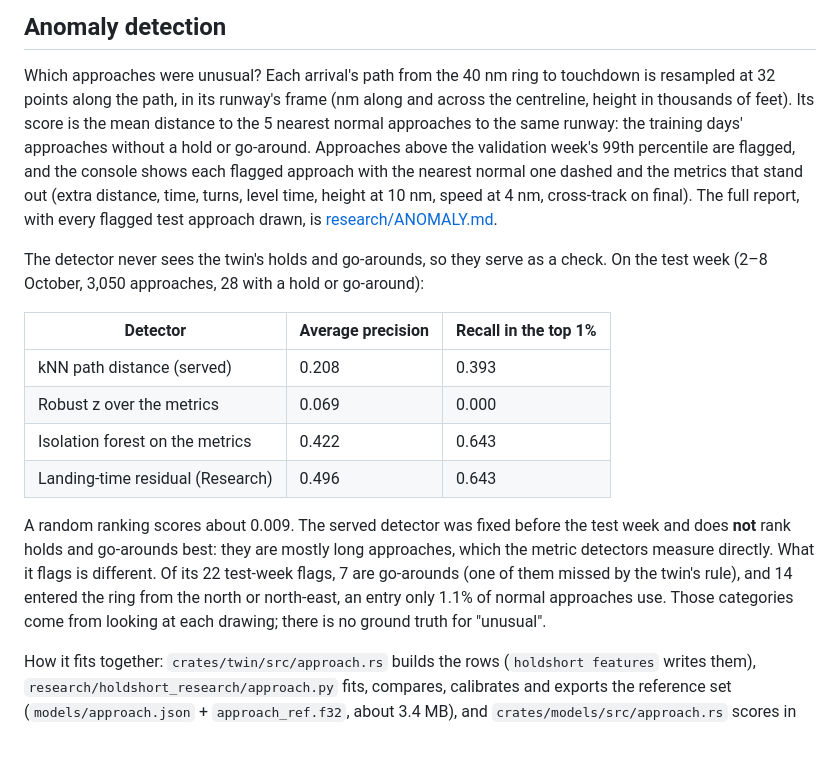
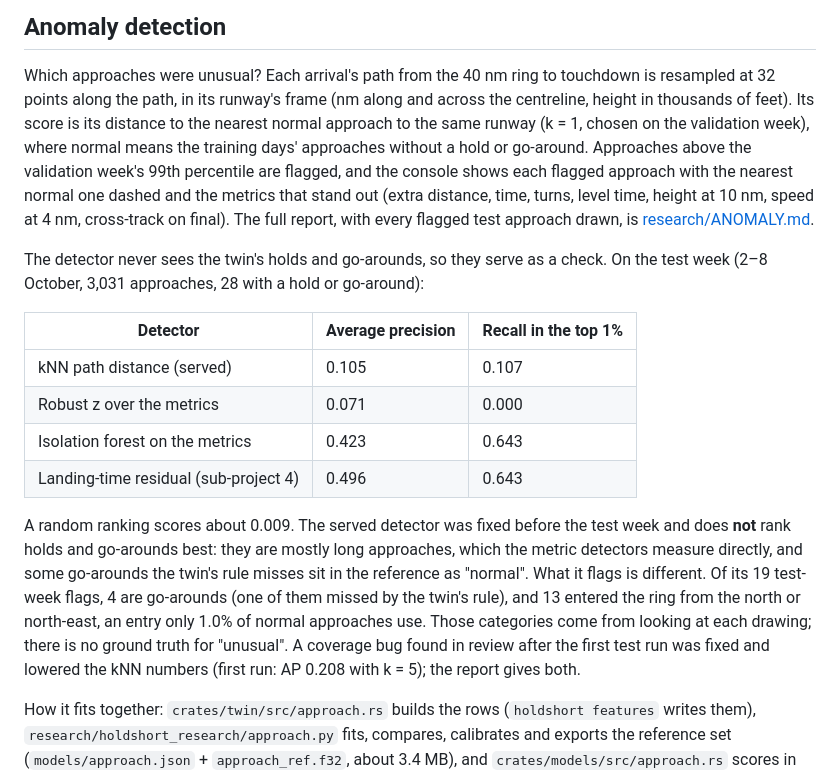
Before and after one commit to iliev-blnk/holdshort, a Markdown page: README.md, the part around the change. GitHub-like rendering; blank space fills up the shorter version.

Commit message:
Fix entry interpolation across coverage gaps, floor the spread behind reasons, correct the 34L note

```diff
--- a/README.md
+++ b/README.md
@@ -229,29 +229,32 @@ holdshort forecast-check 2026-10-02..2026-10-08 --airport LTFM
 
 Which approaches were unusual? Each arrival's path from the 40 nm ring to touchdown is resampled
 at 32 points along the path, in its runway's frame (nm along and across the centreline, height in
-thousands of feet). Its score is the mean distance to the 5 nearest normal approaches to the same
-runway: the training days' approaches without a hold or go-around. Approaches above the
-validation week's 99th percentile are flagged, and the console shows each flagged approach with
-the nearest normal one dashed and the metrics that stand out (extra distance, time, turns, level
-time, height at 10 nm, speed at 4 nm, cross-track on final). The full report, with every flagged
-test approach drawn, is [research/ANOMALY.md](research/ANOMALY.md).
+thousands of feet). Its score is its distance to the nearest normal approach to the same runway
+(k = 1, chosen on the validation week), where normal means the training days' approaches without a
+hold or go-around. Approaches above the validation week's 99th percentile are flagged, and the
+console shows each flagged approach with the nearest normal one dashed and the metrics that stand
+out (extra distance, time, turns, level time, height at 10 nm, speed at 4 nm, cross-track on
+final). The full report, with every flagged test approach drawn, is
+[research/ANOMALY.md](research/ANOMALY.md).
 
 The detector never sees the twin's holds and go-arounds, so they serve as a check. On the test
-week (2–8 October, 3,050 approaches, 28 with a hold or go-around):
+week (2–8 October, 3,031 approaches, 28 with a hold or go-around):
 
 | Detector | Average precision | Recall in the top 1% |
 | --- | --- | --- |
-| kNN path distance (served) | 0.208 | 0.393 |
-| Robust z over the metrics | 0.069 | 0.000 |
-| Isolation forest on the metrics | 0.422 | 0.643 |
-| Landing-time residual (Research) | 0.496 | 0.643 |
+| kNN path distance (served) | 0.105 | 0.107 |
+| Robust z over the metrics | 0.071 | 0.000 |
+| Isolation forest on the metrics | 0.423 | 0.643 |
+| Landing-time residual (sub-project 4) | 0.496 | 0.643 |
 
 A random ranking scores about 0.009. The served detector was fixed before the test week and does
 **not** rank holds and go-arounds best: they are mostly long approaches, which the metric
-detectors measure directly. What it flags is different. Of its 22 test-week flags, 7 are
-go-arounds (one of them missed by the twin's rule), and 14 entered the ring from the north or
-north-east, an entry only 1.1% of normal approaches use. Those categories come from looking at
-each drawing; there is no ground truth for "unusual".
+detectors measure directly, and some go-arounds the twin's rule misses sit in the reference as
+"normal". What it flags is different. Of its 19 test-week flags, 4 are go-arounds (one of them
+missed by the twin's rule), and 13 entered the ring from the north or north-east, an entry only
+1.0% of normal approaches use. Those categories come from looking at each drawing; there is no
+ground truth for "unusual". A coverage bug found in review after the first test run was fixed and
+lowered the kNN numbers (first run: AP 0.208 with k = 5); the report gives both.
 
 How it fits together: `crates/twin/src/approach.rs` builds the rows (`holdshort features` writes
 them), `research/holdshort_research/approach.py` fits, compares, calibrates and exports the
```
Also changed, not shown: research/ANOMALY.md (+35 -34 lines), research/figures/anomaly_gallery_1.png, research/figures/anomaly_gallery_2.png, research/figures/anomaly_scores.png, 8 other files.
